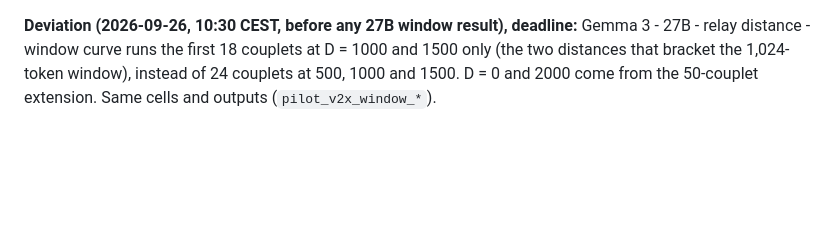
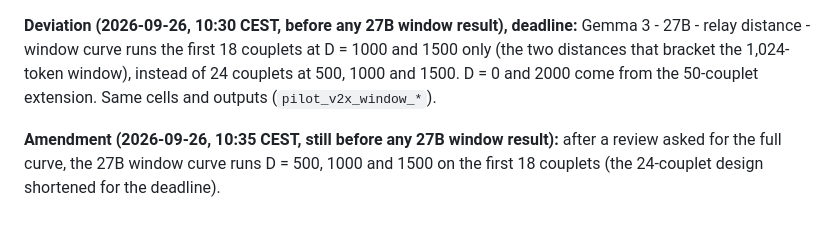
Before and after one commit to atsoceda/amu, a Markdown page: experiments/relay_distance/README.md, the part around the change. Rendered like a GitHub page; blank space fills up the shorter version.

```diff
--- a/experiments/relay_distance/README.md
+++ b/experiments/relay_distance/README.md
@@ -188,3 +188,7 @@ Outputs `pilot_v2x_window_*` in `results/gemma-3-12b-it/`.
 relay distance - window curve runs the first 18 couplets at D = 1000 and 1500 only (the two
 distances that bracket the 1,024-token window), instead of 24 couplets at 500, 1000 and 1500.
 D = 0 and 2000 come from the 50-couplet extension. Same cells and outputs (`pilot_v2x_window_*`).
+
+**Amendment (2026-09-26, 10:35 CEST, still before any 27B window result):** after a review
+asked for the full curve, the 27B window curve runs D = 500, 1000 and 1500 on the first 18
+couplets (the 24-couplet design shortened for the deadline).
```
Also changed, not shown: experiments/architecture_generalization/README.md (+4 -0 lines), experiments/couplet_routes/README.md (+4 -0 lines).
